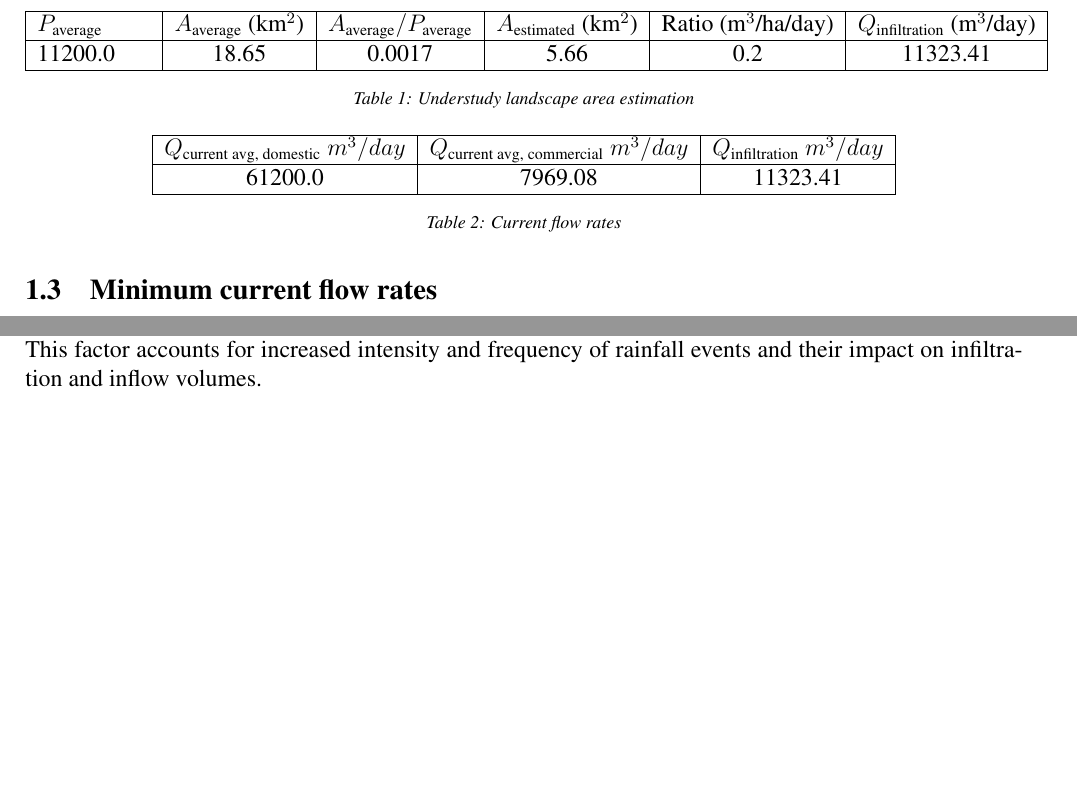
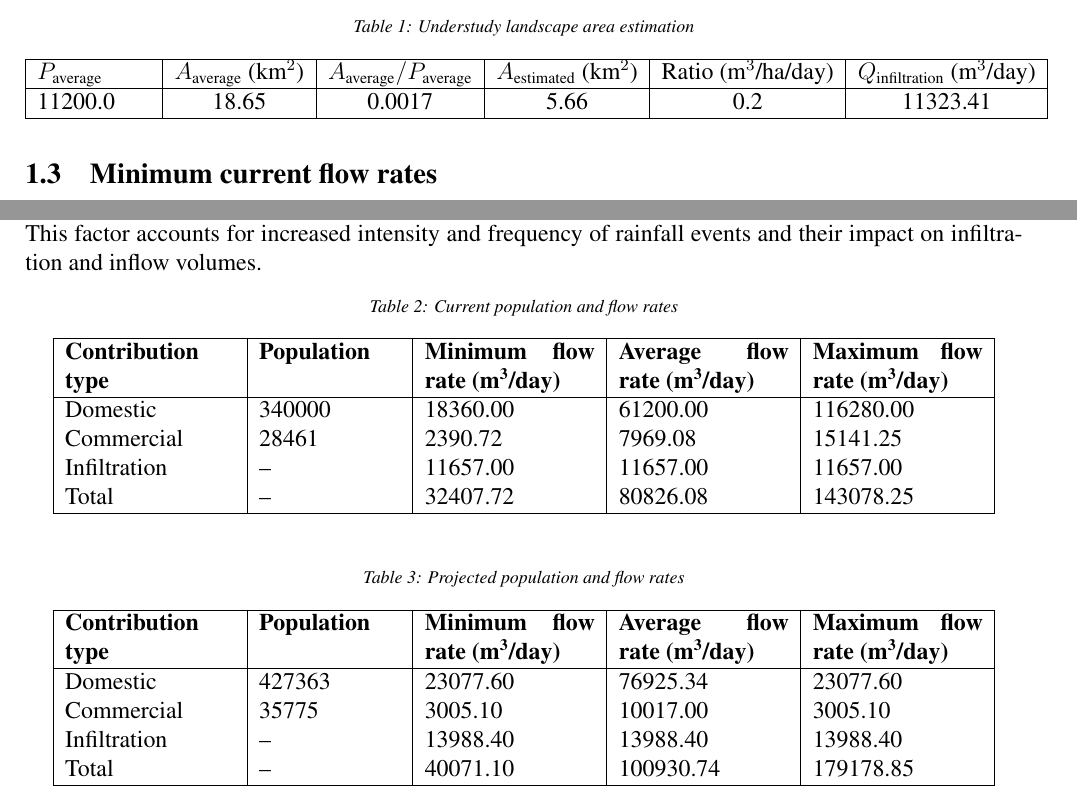
Before and after one commit to JMej0002/waterTreatmentProject2, a LaTeX document (document/document.tex, which reads document/current_rates.tex, document/projected_rates.tex): two parts of pages 5 and 6 of 23, joined at a grey line, cut so that both start at the same text, the shorter picture padded with empty space. Compiled offline with pdfLaTeX.

Commit message:
table removed from python

```diff
--- a/document/current_rates.tex
+++ b/document/current_rates.tex
@@ -10,0 +1,15 @@
+\begin{table}[h]
+  \centering
+  \caption{Current population and flow rates}
+  \label{tab:current_rates}
+  \begin{tabular}{|p{3cm}|p{2.5cm}|p{3cm}|p{3cm}|p{3cm}|}
+    \hline
+    \textbf{Contribution type} & \textbf{Population} & \textbf{Minimum flow rate (m\textsuperscript{3}/day)} & \textbf{Average flow rate (m\textsuperscript{3}/day)} & \textbf{Maximum flow rate (m\textsuperscript{3}/day)} \\
+    \hline
+    Domestic & 340000 & 18360.00 & 61200.00 & 116280.00 \\
+    Commercial & 28461 & 2390.72 & 7969.08 & 15141.25 \\
+    Infiltration & -- & 11657.00 & 11657.00 & 11657.00 \\
+    Total & -- & 32407.72 & 80826.08 & 143078.25 \\
+    \hline
+  \end{tabular}
+\end{table}
--- a/document/document.tex
+++ b/document/document.tex
@@ -212,24 +214,8 @@ rate estimation. In the Table \ref{tab:current_flows} the current flow rates obt
 % END py_areaContent
   \hline
   \end{tabular}
-  \caption{Understudy landscape area estimation}
-  \label{tab:und_study_area}
 \end{table}
 
-\begin{table}[h]
-  \centering
-  \begin{tabular}{|c|c|c|}
-  \hline
-  $Q_{\text{current avg, domestic}}$ $m^3/day$ & $Q_{\text{current avg, commercial}}$ $m^3/day$ & $Q_{\text{infiltration}}$ $m^3/day$ \\
-  \hline
-% BEGIN py_currentFlows
-  61200.0 & 7969.08 & 11323.41 \\
-% END py_currentFlows
-  \hline
-  \end{tabular}
-  \caption{Current flow rates}
-  \label{tab:current_flows}
-\end{table}
 
 \subsection{Minimum current flow rates}
 
--- a/document/projected_rates.tex
+++ b/document/projected_rates.tex
@@ -10,0 +1,15 @@
+\begin{table}[h]
+    \centering
+    \caption{Projected population and flow rates}
+    \label{tab:projected_rates}
+    \begin{tabular}{|p{3cm}|p{2.5cm}|p{3cm}|p{3cm}|p{3cm}|}
+      \hline
+      \textbf{Contribution type} & \textbf{Population} & \textbf{Minimum flow rate (m\textsuperscript{3}/day)} & \textbf{Average flow rate (m\textsuperscript{3}/day)} & \textbf{Maximum flow rate (m\textsuperscript{3}/day)} \\
+      \hline
+        Domestic  & 427363 & 23077.60 & 76925.34 & 23077.60 \\
+        Commercial & 35775 & 3005.10 & 10017.00 & 3005.10 \\
+        Infiltration & -- & 13988.40 & 13988.40 & 13988.40 \\
+        Total & -- & 40071.10 & 100930.74 & 179178.85 \\
+      \hline
+    \end{tabular}
+\end{table}
```
Also changed, not shown: document/document.pdf, document/current_rates.tex (10 more changed lines), document/document.tex (9 more changed lines), document/projected_rates.tex (10 more changed lines), 24 other files.
